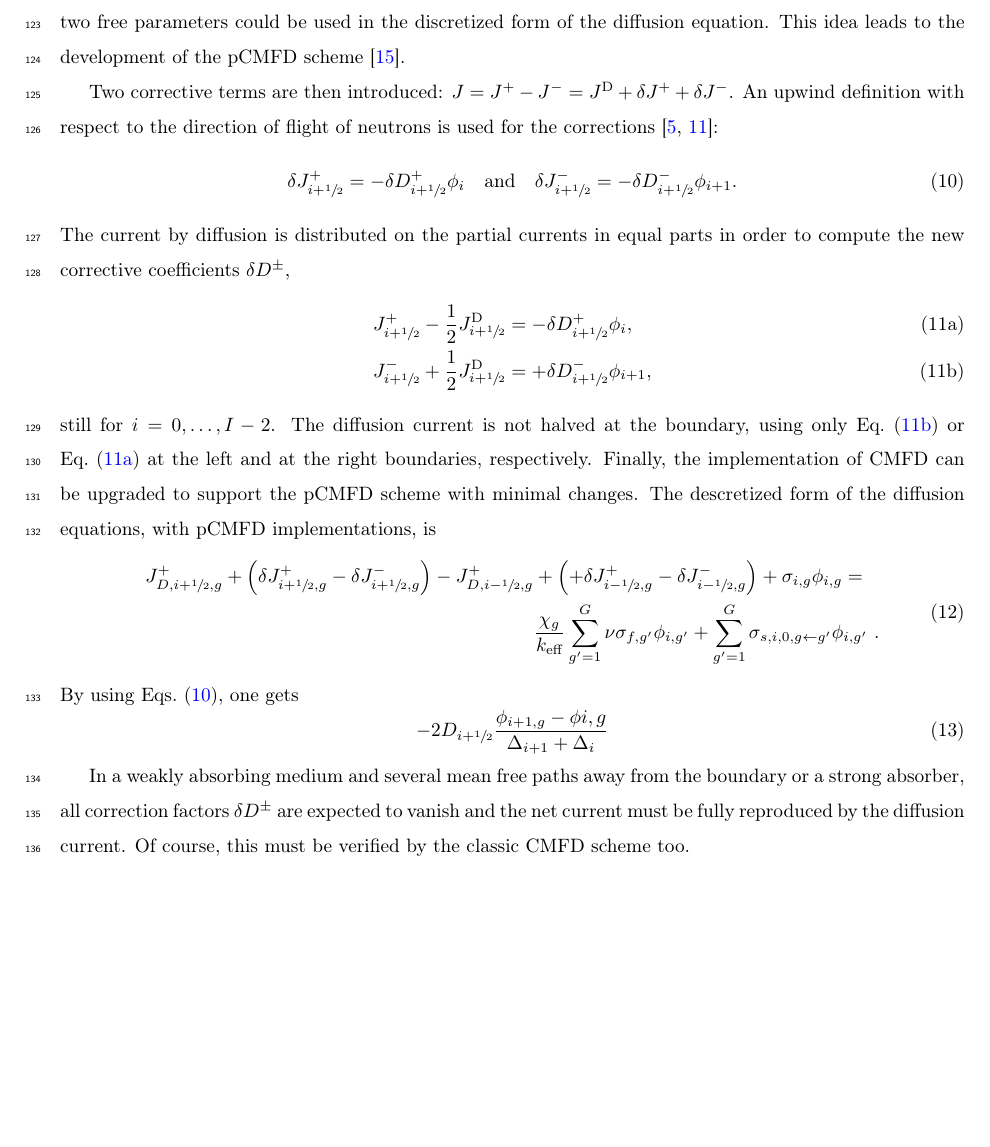
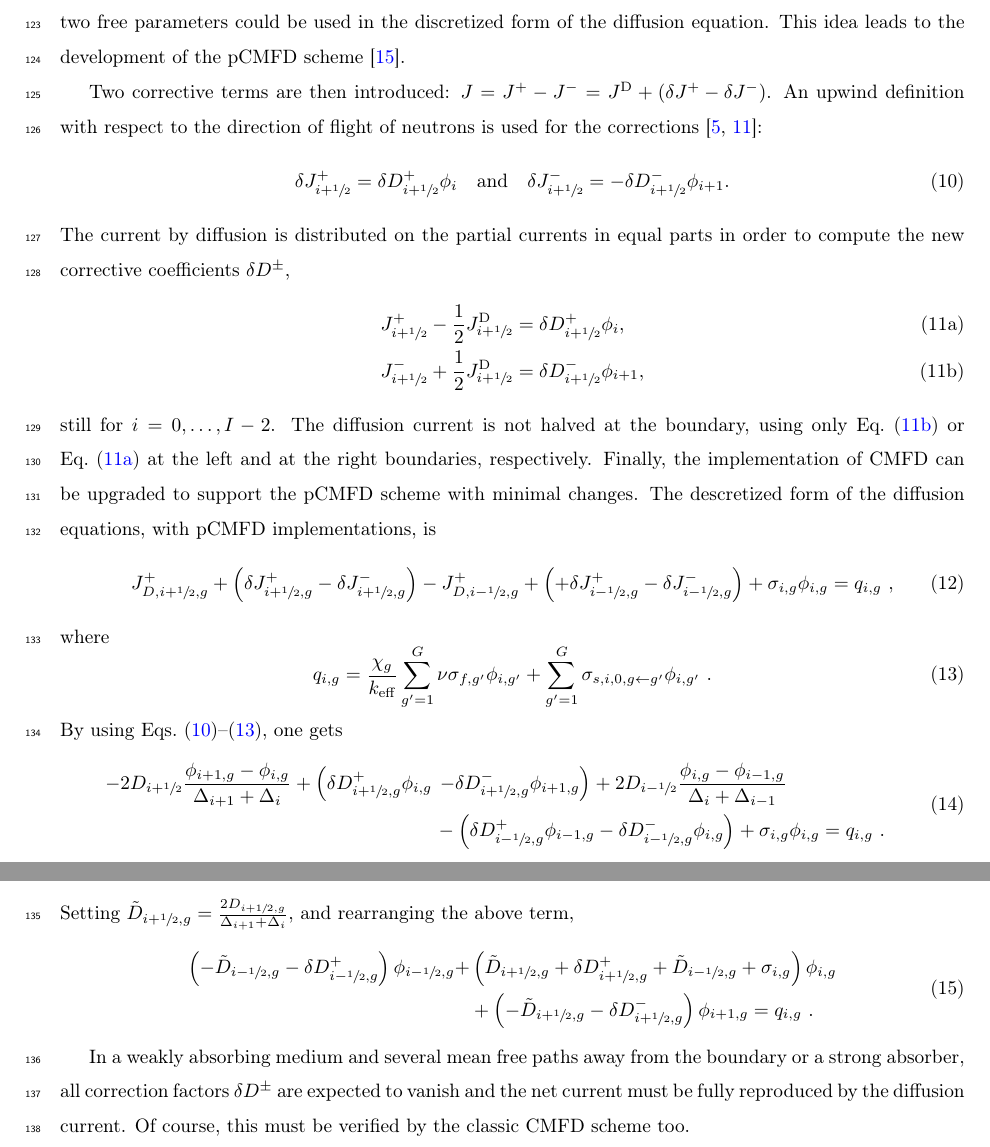
Before and after one commit to ndarmage/RM1D, a LaTeX paper (docs/PHYSOR2020/ANE-RM-2020.tex): part of page 6 of 8 before the commit and two parts of pages 6 and 7 of 8 after it, the two joined at a grey line, cut so that both start at the same text, the shorter picture padded with empty space. Compiled offline with pdfLaTeX.

Commit message:
Update ANE-RM-2020.tex

```diff
--- a/docs/PHYSOR2020/ANE-RM-2020.tex
+++ b/docs/PHYSOR2020/ANE-RM-2020.tex
@@ -53,6 +53,8 @@ linkcolor=blue, citecolor=blue, urlcolor=blue]{hyperref}
 \newcommand{\hzi}{\ensuremath{\sfrac{1}{2}}}
 \newcommand{\mcL}{\tau}
 \newcommand{\dx}{\Delta}
+\newcommand{\dd}{\delta D}
+\newcommand{\tild}{\tilde{D}}
 % about notes and comments from each author
 \newcommand{\erez}[1]{{\color{blue}{\textsuperscript{EREZ:}#1}}}
 \newcommand{\roy}[1]{{\color{blue}{\textsuperscript{ROY:}#1}}}
@@ -275,10 +277,10 @@ Boundary conditions applies on the diffusion current as usual by means of an ext
 
 The CMFD introduces in the numerical scheme a free parameter per cell surface through the correction term to adjust the diffusive solution locally. Since separate calculations of the partial currents are possible, two free parameters could be used in the discretized form of the diffusion equation. This idea leads to the development of the pCMFD scheme \cite{cho2003comparison}.
 
-Two corrective terms are then introduced: $J = \jp - \jm = \jD + \delta J^+ + \delta J^-$. An upwind definition with respect to the direction of flight of neutrons is used for the corrections~\cite{Jarrett-2016,Zhu-2016}:
+Two corrective terms are then introduced: $J = \jp - \jm = \jD + \left(\delta J^+ - \delta J^-\right)$. An upwind definition with respect to the direction of flight of neutrons is used for the corrections~\cite{Jarrett-2016,Zhu-2016}:
 \begin{equation}
 \label{eq:CCF-sub}
-\delta \jp _{i+\hzi} = -\delta D^+ _{i+\hzi} \phi_i
+\delta \jp _{i+\hzi} = \delta D^+ _{i+\hzi} \phi_i
 \quad \text{and} \quad
 \delta \jm _{i+\hzi} = -\delta D^- _{i+\hzi} \phi_{i+1}.
 \end{equation}
@@ -286,8 +288,8 @@ The current by diffusion is distributed on the partial currents in equal parts i
 \begin{subequations}
 	\label{eq:delta-D-pCMFD}
 	\begin{align}
-	J^+_{i+\hzi} - \frac{1}{2}\jD_{i+\hzi} &= -\delta D^+_{i+\hzi} \phi_i, \label{eq:delta-D-pCMFDp}\\
-	J^-_{i+\hzi} + \frac{1}{2}\jD_{i+\hzi} &= +\delta D^-_{i+\hzi} \phi_{i+1}, \label{eq:delta-D-pCMFDm}
+	J^+_{i+\hzi} - \frac{1}{2}\jD_{i+\hzi} &= \delta D^+_{i+\hzi} \phi_i, \label{eq:delta-D-pCMFDp}\\
+	J^-_{i+\hzi} + \frac{1}{2}\jD_{i+\hzi} &= \delta D^-_{i+\hzi} \phi_{i+1}, \label{eq:delta-D-pCMFDm}
 	\end{align}
 \end{subequations}
 still for $i=0, \ldots, I-2$. The diffusion current is not halved at the boundary, using only \eq{eq:delta-D-pCMFDm} or \eq{eq:delta-D-pCMFDp} at the left and at the right boundaries, respectively. Finally, the implementation of CMFD can be upgraded to support the pCMFD scheme with minimal changes.
@@ -328,19 +330,31 @@ still for $i=0, \ldots, I-2$. The diffusion current is not halved at the boundar
 The descretized form of the diffusion equations, with pCMFD implementations, is
 \begin{equation}
 	\label{eq:pCMFD-diff1}
+	J_{D,i+\hzi,g}^+ +\left( \delj_{i+\hzi,g}^+ - \delj_{i+\hzi,g}^- \right) - J_{D,i-\hzi,g}^+ + \left( + \delj_{i-\hzi,g}^+ -
+	\delj_{i-\hzi,g}^- \right) + \sigma_{i,g}\phi_{i,g} = q_{i,g}\,\,,
+\end{equation}
+where
+\begin{equation}
+	\label{eq:q}
+	q_{i,g} = \frac{\chi_g}{\keff}\sum\limits^G_{g'=1}\nu\sigma_{f,g'}\phi_{i,g'} + \sum\limits_{g'=1}^G \sigma_{s,i,0,g\leftarrow g'}\phi_{i,g'}\,\,.
+\end{equation}
+By using Eqs.~\eqref{eq:CCF-sub}--\eqref{eq:q}, one gets
+\begin{equation}
+	\label{eq:pCMFD-diff2}
 	\begin{split}
-	J_{D,i+\hzi,g}^+ +\left( \delj_{i+\hzi,g}^+ - \delj_{i+\hzi,g}^- \right) - J_{D,i-\hzi,g}^+ &+ \left( + \delj_{i-\hzi,g}^+ -
-	\delj_{i-\hzi,g}^- \right) + \sigma_{i,g}\phi_{i,g} = \\
-	&\frac{\chi_g}{\keff}\sum\limits^G_{g'=1}\nu\sigma_{f,g'}\phi_{i,g'} + \sum\limits_{g'=1}^G \sigma_{s,i,0,g\leftarrow g'}\phi_{i,g'}\,\,.
+	-2D_{i+\hzi}\frac{\phi_{i+1,g} - \phi_{i,g}}{\dx_{i+1}+\dx_{i}} +\left( \dd^+_{i+\hzi,g}\phi_{i,g} \right.&\left. - \dd^-_{i+\hzi,g }\phi_{i+1,g}\right)
+	+2D_{i-\hzi}\frac{\phi_{i,g} - \phi_{i-1,g}}{\dx_{i}+\dx_{i-1}} \\
+	&- \left( \dd^+_{i-\hzi,g}\phi_{i-1,g} -\dd^-_{i-\hzi,g}\phi_{i,g}\right) +\sigma_{i,g}\phi_{i,g} = q_{i,g}\,\,.
 	\end{split}
 \end{equation}
-By using \eqs{eq:CCF-sub}, one gets
+Setting $\tild_{i+\hzi,g} = \frac{2D_{i+\hzi,g}}{\dx_{i+1}+\dx_{i}}$, and rearranging the above term,
 \begin{equation}
-	\label{eq:pCMFD-diff2}
-	-2D_{i+\hzi}\frac{\phi_{i+1,g} - \phi{i,g}}{\dx_{i+1}+\dx_{i}}
+	\label{eq:pCMFD-rearrange}
+	\begin{split}
+	\left(-\tild_{i-\hzi,g}-\dd^+_{i-\hzi,g}\right)\phi_{i-\hzi,g} + &\left( \tild_{i+\hzi,g} + \dd^+_{i+\hzi,g}+ \tild_{i-\hzi,g} + \sigma_{i,g}\right)\phi_{i,g} \\
+	&+ \left( -\tild_{i+\hzi,g} - \dd^-_{i+\hzi,g}\right)\phi_{i+1,g} = q_{i,g}\,\,.
+	\end{split}
 \end{equation}
-
-
 
 In a weakly absorbing medium and several mean free paths away from the boundary or a strong absorber, all correction factors $\delta D^\pm$ are expected to vanish and the net current must be fully reproduced by the diffusion current. Of course, this must be verified by the classic CMFD scheme too.
 
```
Also changed, not shown: docs/PHYSOR2020/ANE-RM-2020.tex (4 more changed lines).
